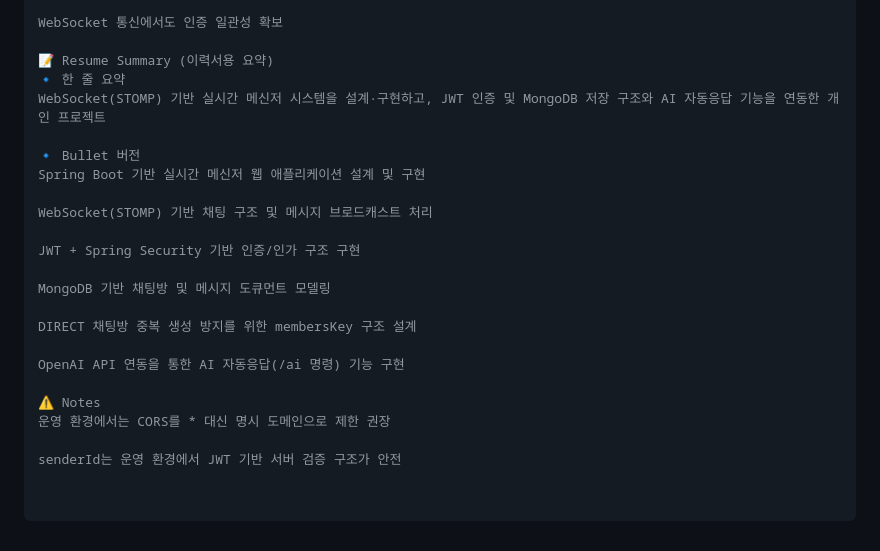
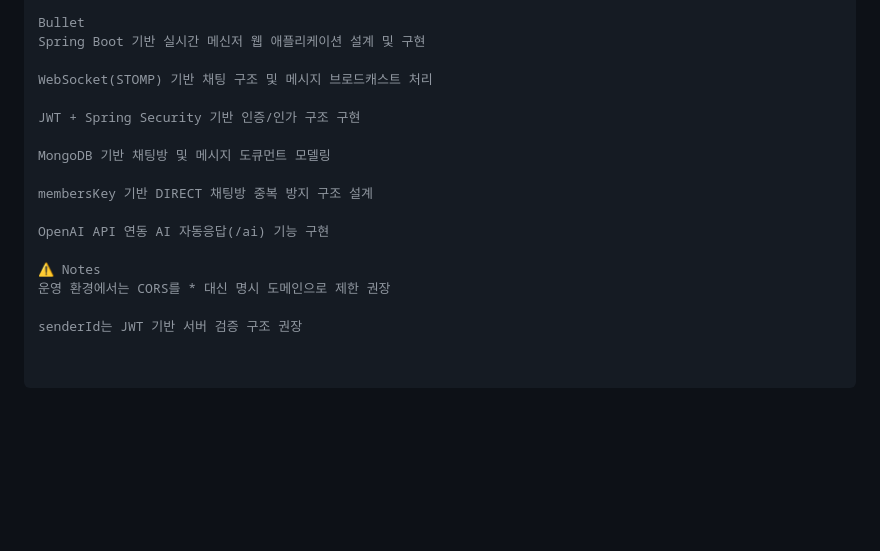
Before and after one commit to bluewlsghks/messenger, a Markdown page: README.md, the part around one of its changes. Drawn GitHub-style; blank space fills up the shorter version.

```diff
--- a/README.md
+++ b/README.md
@@ -272,11 +244,5 @@ WebSocket Handshake 단계에서 JWT를 파싱하여 사용자 식별
 
-WebSocket 통신에서도 인증 일관성 확보
-
-📝 Resume Summary (이력서용 요약)
-🔹 한 줄 요약
-WebSocket(STOMP) 기반 실시간 메신저 시스템을 설계·구현하고, JWT 인증 및 MongoDB 저장 구조와 AI 자동응답 기능을 연동한 개인 프로젝트
-
-🔹 Bullet 버전
+Bullet
 Spring Boot 기반 실시간 메신저 웹 애플리케이션 설계 및 구현
 
 WebSocket(STOMP) 기반 채팅 구조 및 메시지 브로드캐스트 처리
@@ -285,11 +251,11 @@ JWT + Spring Security 기반 인증/인가 구조 구현
 
 MongoDB 기반 채팅방 및 메시지 도큐먼트 모델링
 
-DIRECT 채팅방 중복 생성 방지를 위한 membersKey 구조 설계
+membersKey 기반 DIRECT 채팅방 중복 방지 구조 설계
 
-OpenAI API 연동을 통한 AI 자동응답(/ai 명령) 기능 구현
+OpenAI API 연동 AI 자동응답(/ai) 기능 구현
 
 ⚠️ Notes
 운영 환경에서는 CORS를 * 대신 명시 도메인으로 제한 권장
 
-senderId는 운영 환경에서 JWT 기반 서버 검증 구조가 안전
+senderId는 JWT 기반 서버 검증 구조 권장
```
Also changed, not shown: other parts of README.md (+14 -42 lines).
